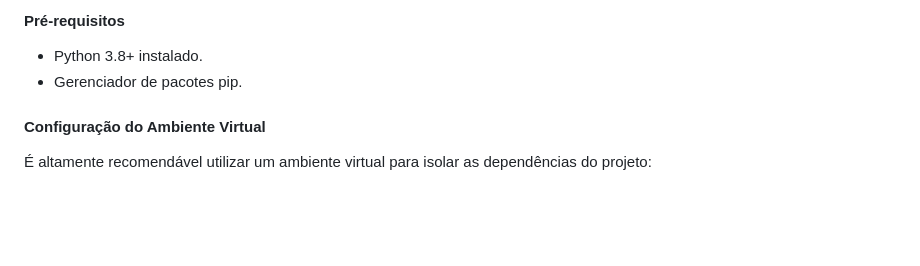
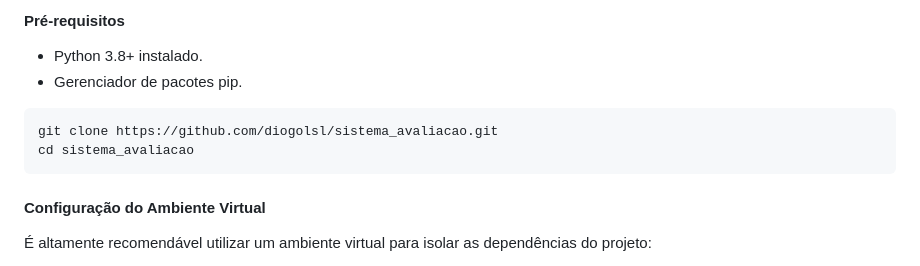
Before and after one commit to diogolsl/sistema_avaliacao, a Markdown page: README.md, the part around the change. Rendered like a GitHub page; blank space fills up the shorter version.

````diff
--- a/README.md
+++ b/README.md
@@ -93,6 +93,11 @@ Siga os passos abaixo para configurar o ambiente de desenvolvimento local.
 * Python 3.8+ instalado.
 * Gerenciador de pacotes pip.
 
+```bash
+git clone https://github.com/diogolsl/sistema_avaliacao.git
+cd sistema_avaliacao
+```
+
 #### Configuração do Ambiente Virtual
 
 É altamente recomendável utilizar um ambiente virtual para isolar as dependências do projeto:
````
